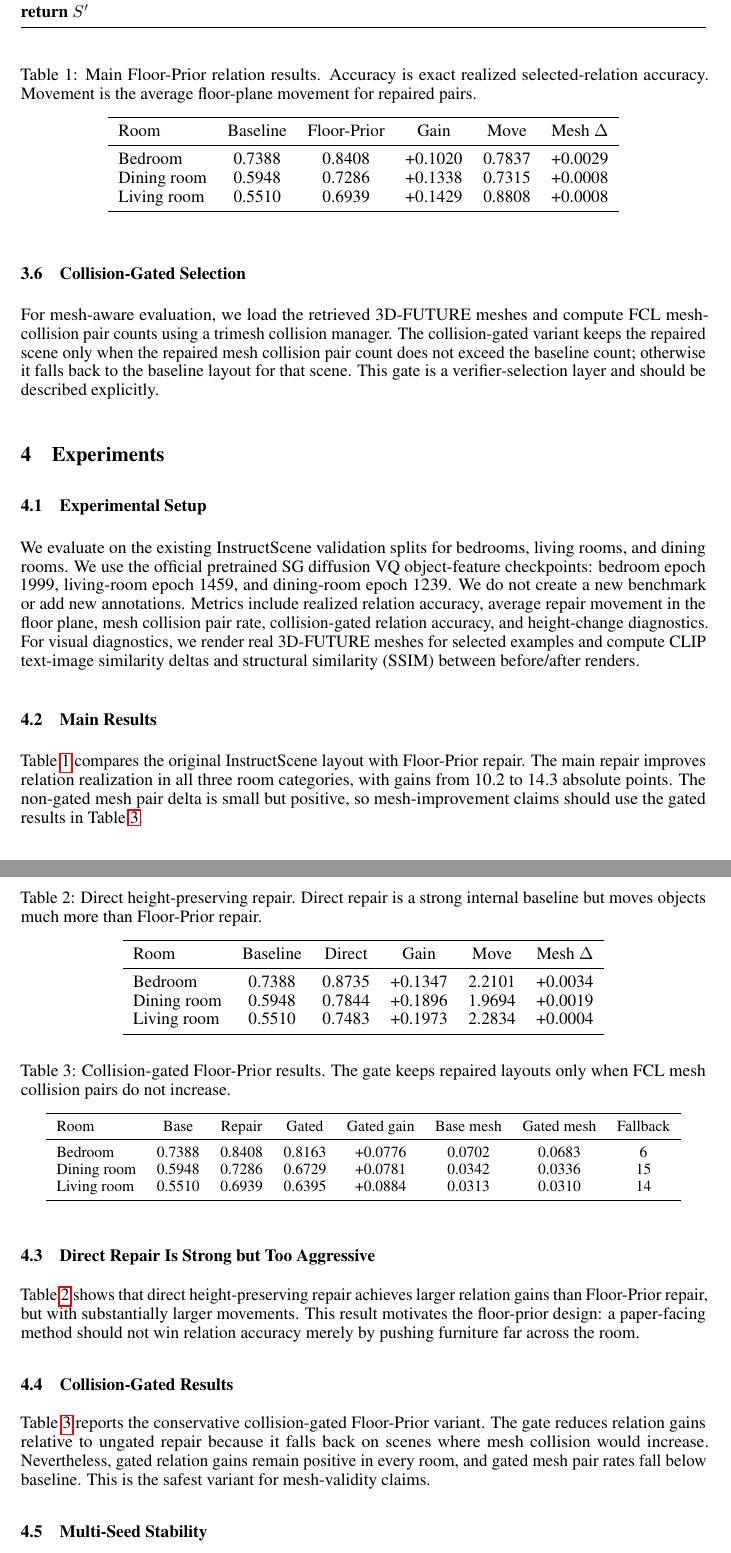
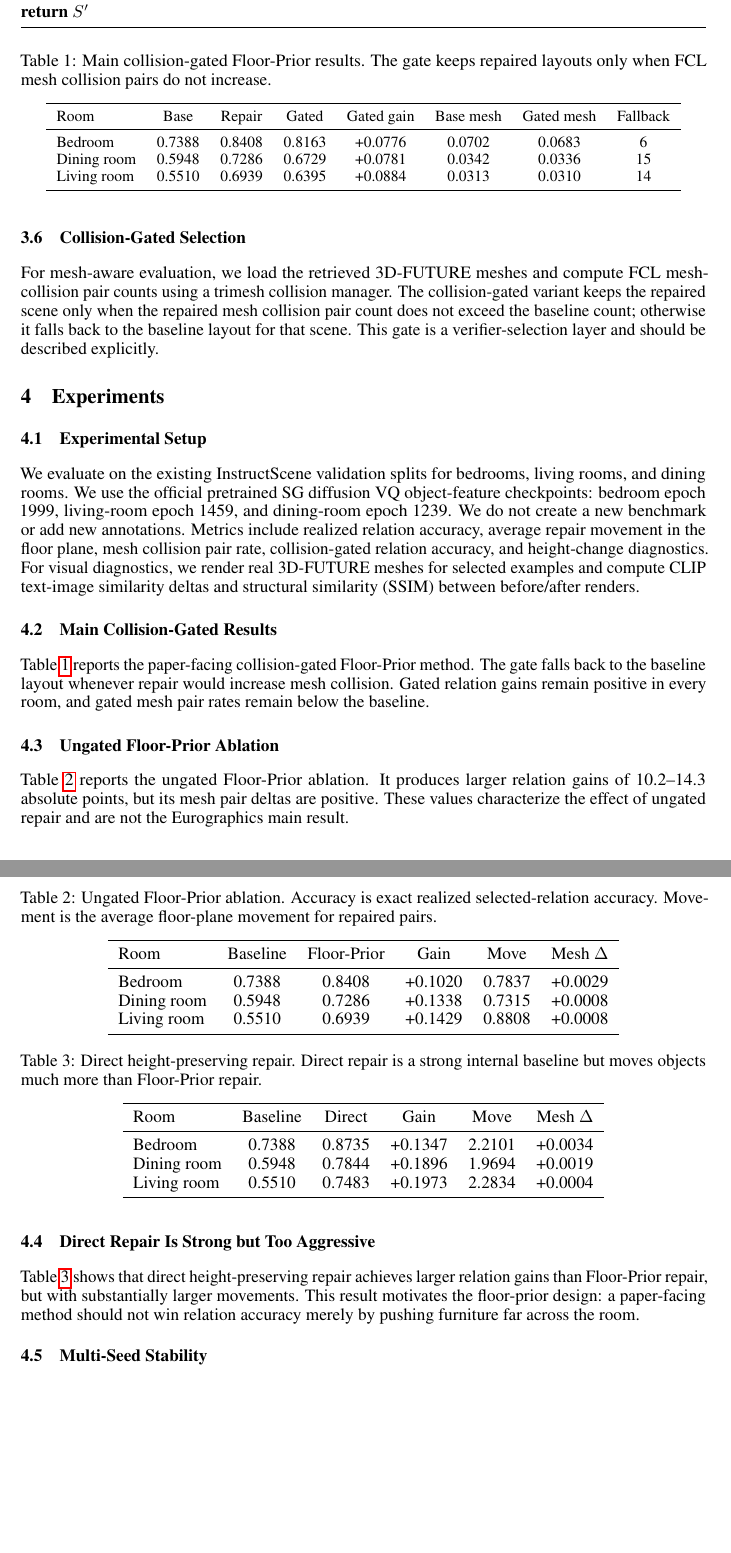
Before and after one commit to BJTUworldmodellab/research_worldmodel, a LaTeX paper (paper/neurips_ra_instructscene/main.tex): two parts of pages 4 and 5 of 8, joined at a grey line, cut so that both start at the same text, the shorter picture padded with empty space. Compiled offline with pdfLaTeX.

Commit message:
align EG01 paper main result identity

```diff
--- a/paper/neurips_ra_instructscene/main.tex
+++ b/paper/neurips_ra_instructscene/main.tex
@@ -160,14 +160,34 @@ For mesh-aware evaluation, we load the retrieved 3D-FUTURE meshes and compute FC
 
 We evaluate on the existing InstructScene validation splits for bedrooms, living rooms, and dining rooms. We use the official pretrained SG diffusion VQ object-feature checkpoints: bedroom epoch 1999, living-room epoch 1459, and dining-room epoch 1239. We do not create a new benchmark or add new annotations. Metrics include realized relation accuracy, average repair movement in the floor plane, mesh collision pair rate, collision-gated relation accuracy, and height-change diagnostics. For visual diagnostics, we render real 3D-FUTURE meshes for selected examples and compute CLIP text-image similarity deltas and structural similarity (SSIM) between before/after renders.
 
-\subsection{Main Results}
+\subsection{Main Collision-Gated Results}
 
-Table~\ref{tab:main} compares the original InstructScene layout with \fp{} repair. The main repair improves relation realization in all three room categories, with gains from 10.2 to 14.3 absolute points. The non-gated mesh pair delta is small but positive, so mesh-improvement claims should use the gated results in Table~\ref{tab:gated}.
+Table~\ref{tab:main} reports the paper-facing collision-gated \fp{} method. The gate falls back to the baseline layout whenever repair would increase mesh collision. Gated relation gains remain positive in every room, and gated mesh pair rates remain below the baseline.
 
 \begin{table}[t]
 \centering
-\caption{Main \fp{} relation results. Accuracy is exact realized selected-relation accuracy. Movement is the average floor-plane movement for repaired pairs.}
+\caption{Main collision-gated \fp{} results. The gate keeps repaired layouts only when FCL mesh collision pairs do not increase.}
 \label{tab:main}
+\small
+\begin{tabular}{lccccccc}
+\toprule
+Room & Base & Repair & Gated & Gated gain & Base mesh & Gated mesh & Fallback \\
+\midrule
+Bedroom & 0.7388 & 0.8408 & 0.8163 & +0.0776 & 0.0702 & 0.0683 & 6 \\
+Dining room & 0.5948 & 0.7286 & 0.6729 & +0.0781 & 0.0342 & 0.0336 & 15 \\
+Living room & 0.5510 & 0.6939 & 0.6395 & +0.0884 & 0.0313 & 0.0310 & 14 \\
+\bottomrule
+\end{tabular}
+\end{table}
+
+\subsection{Ungated Floor-Prior Ablation}
+
+Table~\ref{tab:ungated} reports the ungated \fp{} ablation. It produces larger relation gains of 10.2--14.3 absolute points, but its mesh pair deltas are positive. These values characterize the effect of ungated repair and are not the Eurographics main result.
+
+\begin{table}[t]
+\centering
+\caption{Ungated \fp{} ablation. Accuracy is exact realized selected-relation accuracy. Movement is the average floor-plane movement for repaired pairs.}
+\label{tab:ungated}
 \begin{tabular}{lccccc}
 \toprule
 Room & Baseline & \fp{} & Gain & Move & Mesh $\Delta$ \\
@@ -198,25 +218,5 @@ Living room & 0.5510 & 0.7483 & +0.1973 & 2.2834 & +0.0004 \\
 \end{tabular}
 \end{table}
 
-\subsection{Collision-Gated Results}
-
-Table~\ref{tab:gated} reports the conservative collision-gated \fp{} variant. The gate reduces relation gains relative to ungated repair because it falls back on scenes where mesh collision would increase. Nevertheless, gated relation gains remain positive in every room, and gated mesh pair rates fall below baseline. This is the safest variant for mesh-validity claims.
-
-\begin{table}[t]
-\centering
-\caption{Collision-gated \fp{} results. The gate keeps repaired layouts only when FCL mesh collision pairs do not increase.}
-\label{tab:gated}
-\small
-\begin{tabular}{lccccccc}
-\toprule
-Room & Base & Repair & Gated & Gated gain & Base mesh & Gated mesh & Fallback \\
-\midrule
-Bedroom & 0.7388 & 0.8408 & 0.8163 & +0.0776 & 0.0702 & 0.0683 & 6 \\
-Dining room & 0.5948 & 0.7286 & 0.6729 & +0.0781 & 0.0342 & 0.0336 & 15 \\
-Living room & 0.5510 & 0.6939 & 0.6395 & +0.0884 & 0.0313 & 0.0310 & 14 \\
-\bottomrule
-\end{tabular}
-\end{table}
-
 \subsection{Multi-Seed Stability}
 
```
Also changed, not shown: configs/eurographics2027/paper_main_eg2027.yaml (+1 -1 lines), docs/eurographics2027/eg01_result_identity_closure_20260730.md (+1 -1 lines), paper/neurips_ra_instructscene/main.tex (6 more changed lines).
